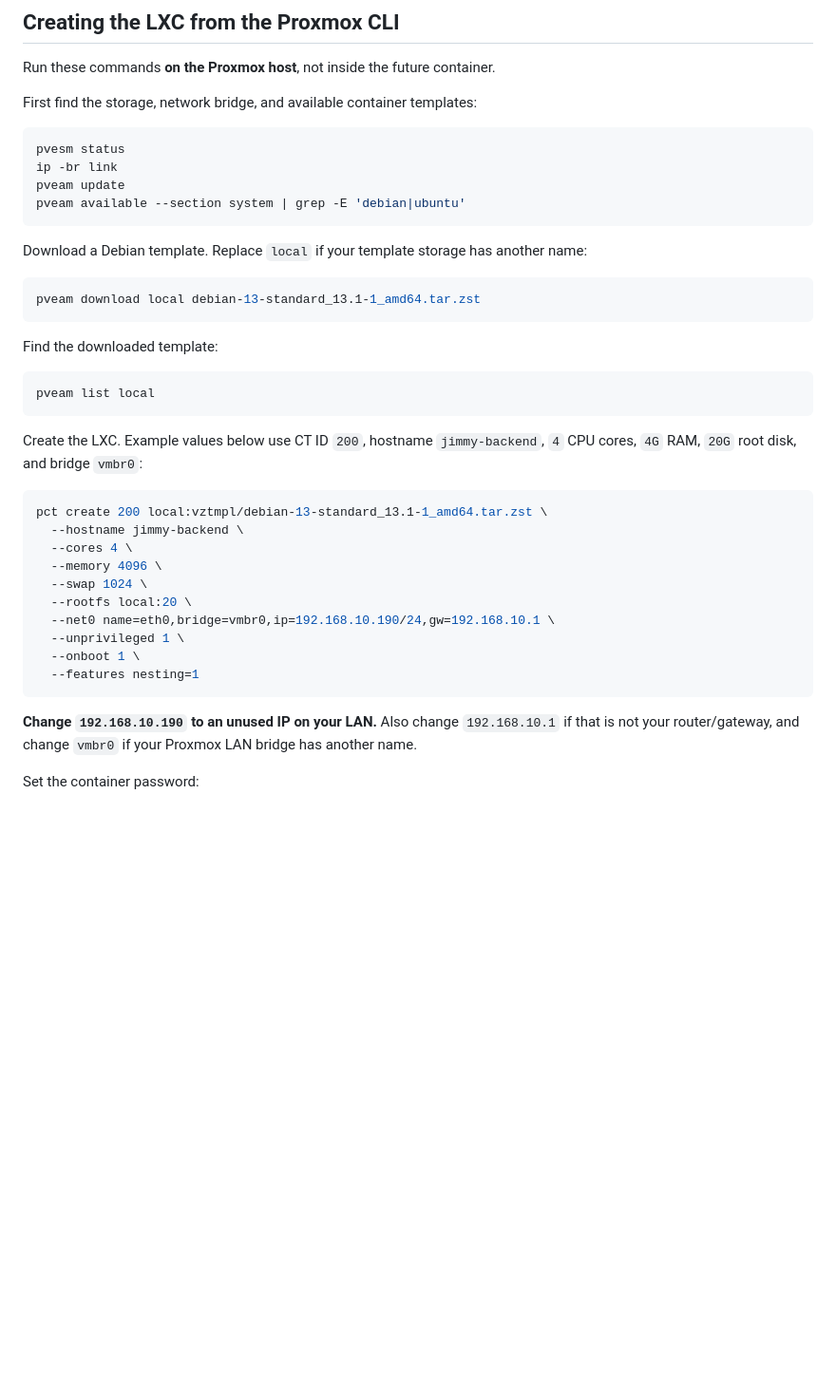
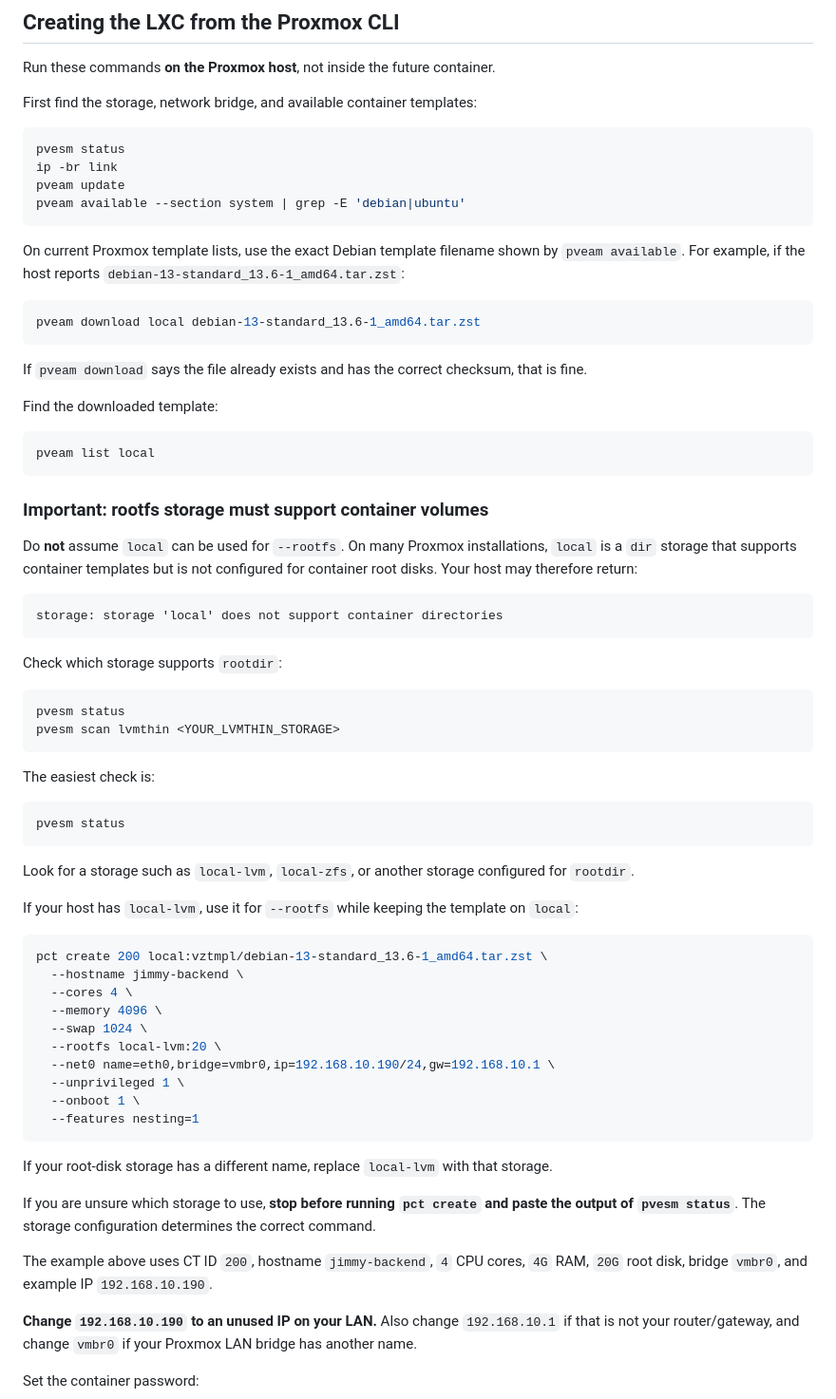
Before and after one commit to harry1489/Jimmy, a Markdown page: README.md, the part around the change. Shown at 95% size. Drawn GitHub-style; blank space fills up the shorter version.

Commit message:
docs: fix LXC rootfs storage instructions

````diff
--- a/README.md
+++ b/README.md
@@ -40,11 +40,13 @@ pveam update
 pveam available --section system | grep -E 'debian|ubuntu'
 ```
 
-Download a Debian template. Replace `local` if your template storage has another name:
+On current Proxmox template lists, use the exact Debian template filename shown by `pveam available`. For example, if the host reports `debian-13-standard_13.6-1_amd64.tar.zst`:
 
 ```bash
-pveam download local debian-13-standard_13.1-1_amd64.tar.zst
+pveam download local debian-13-standard_13.6-1_amd64.tar.zst
 ```
+
+If `pveam download` says the file already exists and has the correct checksum, that is fine.
 
 Find the downloaded template:
 
@@ -52,20 +54,49 @@ Find the downloaded template:
 pveam list local
 ```
 
-Create the LXC. Example values below use CT ID `200`, hostname `jimmy-backend`, `4` CPU cores, `4G` RAM, `20G` root disk, and bridge `vmbr0`:
+### Important: rootfs storage must support container volumes
+
+Do **not** assume `local` can be used for `--rootfs`. On many Proxmox installations, `local` is a `dir` storage that supports container templates but is not configured for container root disks. Your host may therefore return:
+
+```text
+storage: storage 'local' does not support container directories
+```
+
+Check which storage supports `rootdir`:
 
 ```bash
-pct create 200 local:vztmpl/debian-13-standard_13.1-1_amd64.tar.zst \
+pvesm status
+pvesm scan lvmthin <YOUR_LVMTHIN_STORAGE>
+```
+
+The easiest check is:
+
+```bash
+pvesm status
+```
+
+Look for a storage such as `local-lvm`, `local-zfs`, or another storage configured for `rootdir`.
+
+If your host has `local-lvm`, use it for `--rootfs` while keeping the template on `local`:
+
+```bash
+pct create 200 local:vztmpl/debian-13-standard_13.6-1_amd64.tar.zst \
   --hostname jimmy-backend \
   --cores 4 \
   --memory 4096 \
   --swap 1024 \
-  --rootfs local:20 \
+  --rootfs local-lvm:20 \
   --net0 name=eth0,bridge=vmbr0,ip=192.168.10.190/24,gw=192.168.10.1 \
   --unprivileged 1 \
   --onboot 1 \
   --features nesting=1
 ```
+
+If your root-disk storage has a different name, replace `local-lvm` with that storage.
+
+If you are unsure which storage to use, **stop before running `pct create` and paste the output of `pvesm status`**. The storage configuration determines the correct command.
+
+The example above uses CT ID `200`, hostname `jimmy-backend`, `4` CPU cores, `4G` RAM, `20G` root disk, bridge `vmbr0`, and example IP `192.168.10.190`.
 
 **Change `192.168.10.190` to an unused IP on your LAN.** Also change `192.168.10.1` if that is not your router/gateway, and change `vmbr0` if your Proxmox LAN bridge has another name.
 
````
